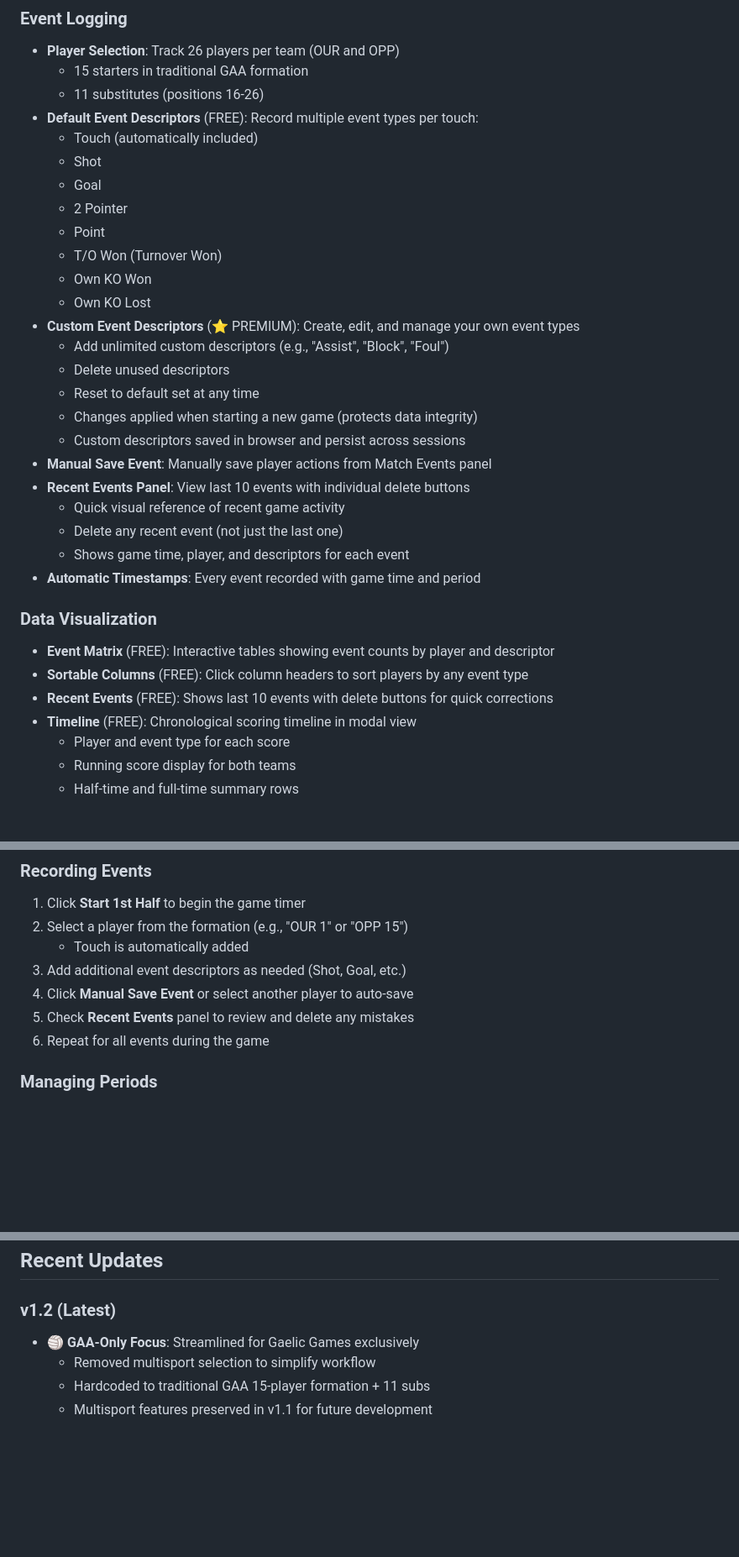
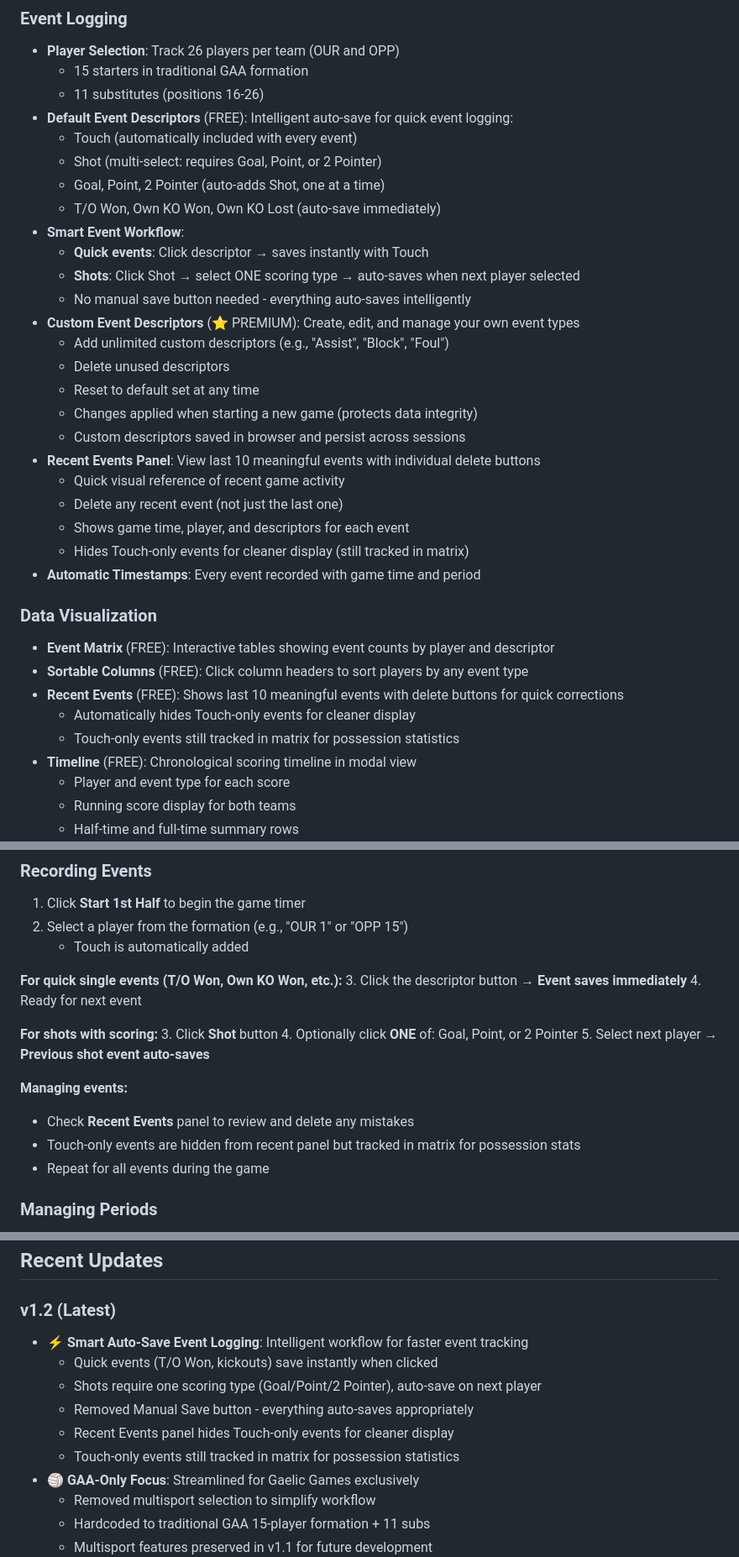
Before and after one commit to essential-appz/player-tagger, a Markdown page: README.md, 3 parts joined by grey strips. Shown at 84% size. GitHub-like rendering; blank space fills up the shorter version.

Commit message:
Update README for smart auto-save event logging
Document the new intelligent auto-save workflow introduced in v1.2.

Updated sections:
- Event Logging: Describe smart auto-save behavior for quick events vs shots
- Recording Events workflow: Split into quick events and shot events paths
- Data Visualization: Note Recent Events hides Touch-only events
- Recent Updates: Add Smart Auto-Save feature to v1.2 changelog

Key documentation changes:
- Removed references to Manual Save Event button
- Explained Shot + scoring multi-select behavior
- Clarified Touch-only events hidden in Recent Events but tracked in matrix
- Added step-by-step workflows for both event types

Co-Authored-By: Claude Sonnet 4.5 <noreply@anthropic.com>

```diff
--- a/README.md
+++ b/README.md
@@ -49,32 +49,34 @@ Try all premium features free for 14 days! Click the Premium badge in the app to
 - **Player Selection**: Track 26 players per team (OUR and OPP)
   - 15 starters in traditional GAA formation
   - 11 substitutes (positions 16-26)
-- **Default Event Descriptors** (FREE): Record multiple event types per touch:
-  - Touch (automatically included)
-  - Shot
-  - Goal
-  - 2 Pointer
-  - Point
-  - T/O Won (Turnover Won)
-  - Own KO Won
-  - Own KO Lost
+- **Default Event Descriptors** (FREE): Intelligent auto-save for quick event logging:
+  - Touch (automatically included with every event)
+  - Shot (multi-select: requires Goal, Point, or 2 Pointer)
+  - Goal, Point, 2 Pointer (auto-adds Shot, one at a time)
+  - T/O Won, Own KO Won, Own KO Lost (auto-save immediately)
+- **Smart Event Workflow**:
+  - **Quick events**: Click descriptor → saves instantly with Touch
+  - **Shots**: Click Shot → select ONE scoring type → auto-saves when next player selected
+  - No manual save button needed - everything auto-saves intelligently
 - **Custom Event Descriptors** (⭐ PREMIUM): Create, edit, and manage your own event types
   - Add unlimited custom descriptors (e.g., "Assist", "Block", "Foul")
   - Delete unused descriptors
   - Reset to default set at any time
   - Changes applied when starting a new game (protects data integrity)
   - Custom descriptors saved in browser and persist across sessions
-- **Manual Save Event**: Manually save player actions from Match Events panel
-- **Recent Events Panel**: View last 10 events with individual delete buttons
+- **Recent Events Panel**: View last 10 meaningful events with individual delete buttons
   - Quick visual reference of recent game activity
   - Delete any recent event (not just the last one)
   - Shows game time, player, and descriptors for each event
+  - Hides Touch-only events for cleaner display (still tracked in matrix)
 - **Automatic Timestamps**: Every event recorded with game time and period
 
 ### Data Visualization
 - **Event Matrix** (FREE): Interactive tables showing event counts by player and descriptor
 - **Sortable Columns** (FREE): Click column headers to sort players by any event type
-- **Recent Events** (FREE): Shows last 10 events with delete buttons for quick corrections
+- **Recent Events** (FREE): Shows last 10 meaningful events with delete buttons for quick corrections
+  - Automatically hides Touch-only events for cleaner display
+  - Touch-only events still tracked in matrix for possession statistics
 - **Timeline** (FREE): Chronological scoring timeline in modal view
   - Player and event type for each score
   - Running score display for both teams
@@ -182,10 +184,20 @@ Try all premium features free for 14 days! Click the Premium badge in the app to
 1. Click **Start 1st Half** to begin the game timer
 2. Select a player from the formation (e.g., "OUR 1" or "OPP 15")
    - Touch is automatically added
-3. Add additional event descriptors as needed (Shot, Goal, etc.)
-4. Click **Manual Save Event** or select another player to auto-save
-5. Check **Recent Events** panel to review and delete any mistakes
-6. Repeat for all events during the game
+
+**For quick single events (T/O Won, Own KO Won, etc.):**
+3. Click the descriptor button → **Event saves immediately**
+4. Ready for next event
+
+**For shots with scoring:**
+3. Click **Shot** button
+4. Optionally click **ONE** of: Goal, Point, or 2 Pointer
+5. Select next player → **Previous shot event auto-saves**
+
+**Managing events:**
+- Check **Recent Events** panel to review and delete any mistakes
+- Touch-only events are hidden from recent panel but tracked in matrix for possession stats
+- Repeat for all events during the game
 
 ### Managing Periods
 
@@ -413,6 +425,12 @@ Works best on modern browsers:
 ## Recent Updates
 
 ### v1.2 (Latest)
+- ⚡ **Smart Auto-Save Event Logging**: Intelligent workflow for faster event tracking
+  - Quick events (T/O Won, kickouts) save instantly when clicked
+  - Shots require one scoring type (Goal/Point/2 Pointer), auto-save on next player
+  - Removed Manual Save button - everything auto-saves appropriately
+  - Recent Events panel hides Touch-only events for cleaner display
+  - Touch-only events still tracked in matrix for possession statistics
 - 🏐 **GAA-Only Focus**: Streamlined for Gaelic Games exclusively
   - Removed multisport selection to simplify workflow
   - Hardcoded to traditional GAA 15-player formation + 11 subs
```
